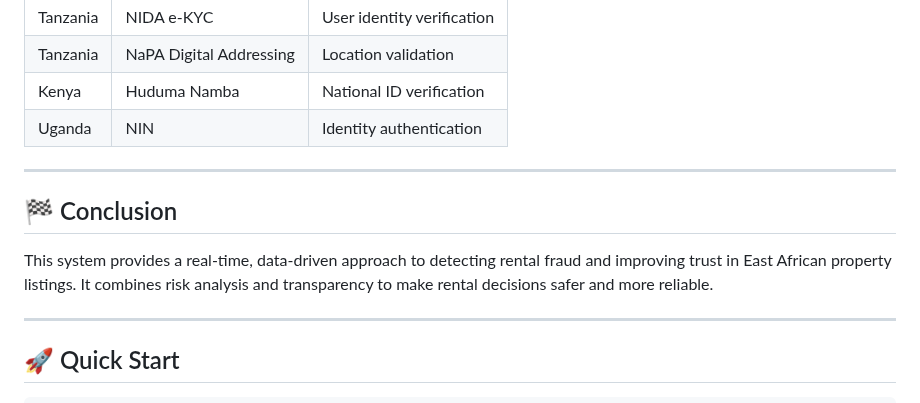
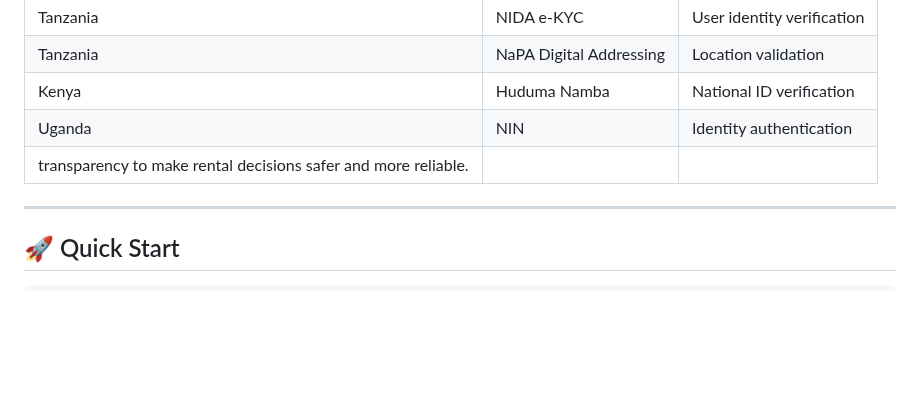
Before and after one commit to FRANKFRANK5/FRAUD-DETECTION-EAST-AFRICA, a Markdown page: README.md, the part around the change. Drawn GitHub-style; blank space fills up the shorter version.

```diff
--- a/README.md
+++ b/README.md
@@ -252,11 +252,7 @@ Designed for integration with East African digital identity systems:
 | Tanzania | NaPA Digital Addressing | Location validation |
 | Kenya | Huduma Namba | National ID verification |
 | Uganda | NIN | Identity authentication |
-
----
-## 🏁 Conclusion
-
-This system provides a real-time, data-driven approach to detecting rental fraud and improving trust in East African property listings. It combines risk analysis and transparency to make rental decisions safer and more reliable.
+|transparency to make rental decisions safer and more reliable.
 
 ---
 
```
